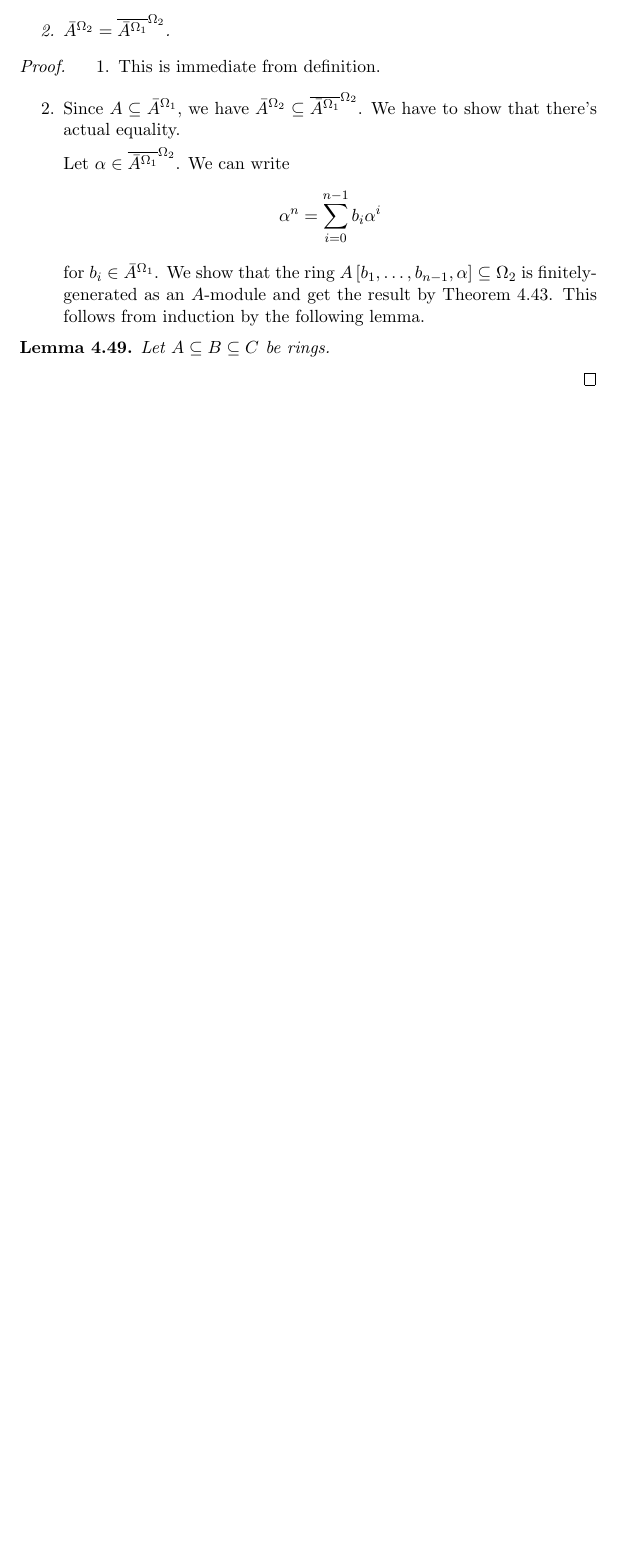
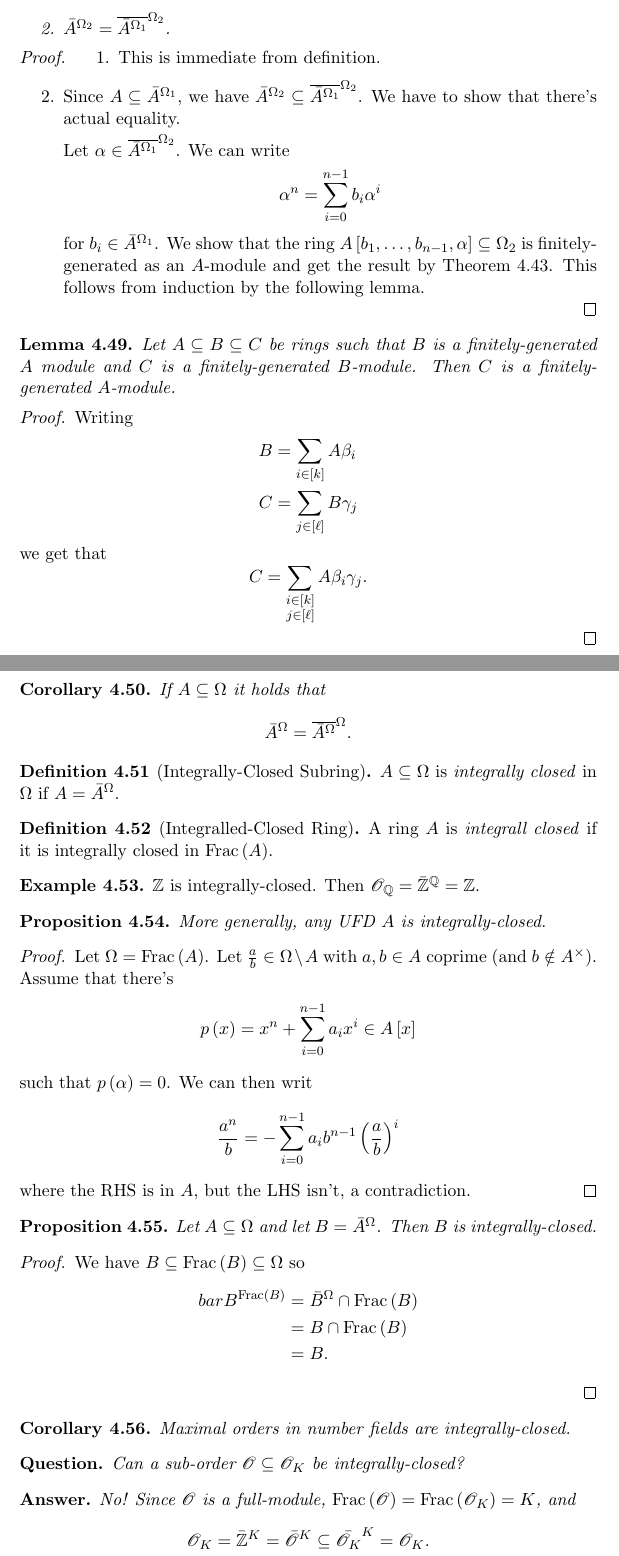
Before and after one commit to alan-sorani/algebraic_number_theory, a LaTeX document (algebraic_number_theory.tex, which reads math.sty): part of page 20 of 20 before the commit and two parts of pages 20 and 21 of 22 after it, the two joined at a grey line, cut so that both start at the same text, the shorter picture padded with empty space. Compiled offline with pdfLaTeX.

Commit message:
end of class

```diff
--- a/algebraic_number_theory.tex
+++ b/algebraic_number_theory.tex
@@ -838,9 +838,76 @@ for $b_i \in \bar{A}^{\Omega_1}$.
 We show that the ring $A\brs{b_1, \ldots, b_{n-1}, \alpha} \subseteq \Omega_2$ is finitely-generated as an $A$-module and get the result by \Cref{theorem:integral_element_condition}.
 This follows from induction by the following lemma.
 \end{enumerate}
+\end{proof}
 
 \begin{lemma}
-Let $A \subseteq B \subseteq C$ be rings.
+Let $A \subseteq B \subseteq C$ be rings such that $B$ is a finitely-generated $A$ module and $C$ is a finitely-generated $B$-module. Then $C$ is a finitely-generated $A$-module.
 \end{lemma}
+
+\begin{proof}
+Writing
+\begin{align*}
+B &= \sum_{i \in [k]} A \beta_i \\
+C &= \sum_{j \in \brs{\ell}} B \gamma_j
+\end{align*}
+we get that
+\[C = \sum_{\substack{i \in [k] \\ j \in [\ell]}} A \beta_i \gamma_j \text{.}\]
 \end{proof}
 
+\begin{corollary}
+If $A \subseteq \Omega$ it holds that
+\[\bar{A}^{\Omega} = \overline{\bar{A}^{\Omega}}^{\Omega} \text{.}\]
+\end{corollary}
+
+\begin{definition}[Integrally-Closed Subring]
+$A \subseteq \Omega$ is \emph{integrally closed} in $\Omega$ if $A = \bar{A}^{\Omega}$.
+\end{definition}
+
+\begin{definition}[Integralled-Closed Ring]
+A ring $A$ is \emph{integrall closed} if it is integrally closed in $\Frac\prs{A}$.
+\end{definition}
+
+\begin{example}
+$\mbb{Z}$ is integrally-closed. Then $\mcal{O}_{\mbb{Q}} = \bar{\mbb{Z}}^{\mbb{Q}} = \mbb{Z}$.
+\end{example}
+
+\begin{proposition}
+More generally, any UFD $A$ is integrally-closed.
+\end{proposition}
+
+\begin{proof}
+Let $\Omega = \Frac\prs{A}$. Let $\frac{a}{b} \in \Omega \setminus A$ with $a,b \in A$ coprime (and $b \notin A^\times$).
+Assume that there's
+\[p\prs{x} = x^n + \sum_{i=0}^{n-1} a_i x^i \in A\brs{x}\]
+such that $p\prs{\alpha} = 0$.
+We can then writ
+\[\frac{a^n}{b} = - \sum_{i=0}^{n-1} a_i b^{n-1} \prs{\frac{a}{b}}^i\]
+where the RHS is in $A$, but the LHS isn't, a contradiction.
+\end{proof}
+
+\begin{proposition}
+Let $A \subseteq \Omega$ and let $B = \bar{A}^{\Omega}$. Then $B$ is integrally-closed.
+\end{proposition}
+
+\begin{proof}
+We have
+$B \subseteq \Frac\prs{B} \subseteq \Omega$ so
+\begin{align*}
+bar{B}^{\Frac\prs{B}} &= \bar{B}^{\Omega} \cap \Frac\prs{B}
+\\&= B \cap \Frac\prs{B}
+\\&= B \text{.}
+\end{align*}
+\end{proof}
+
+\begin{corollary}
+Maximal orders in number fields are integrally-closed.
+\end{corollary}
+
+\begin{question*}
+Can a sub-order $\mcal{O} \subseteq \mcal{O}_K$ be integrally-closed?
+\end{question*}
+
+\begin{answer*}
+No! Since $\mcal{O}$ is a full-module, $\Frac\prs{\mcal{O}} = \Frac\prs{\mcal{O}_K} = K$,
+and
+\[\mcal{O}_K = \bar{\mbb{Z}}^K = \bar{\mcal{O}}^K \subseteq \bar{\mcal{O}_K}^K = \mcal{O}_K \text{.}\]
--- a/math.sty
+++ b/math.sty
@@ -127,7 +127,8 @@
 \newtheorem{lemma}[theorem]{Lemma}
 \newtheorem{proposition}[theorem]{Proposition}
 \newtheorem{corollary}[theorem]{Corollary}
-\newtheorem{question}{Question}
+\newtheorem*{question*}{Question}
+\newtheorem*{answer*}{Answer}
 
 % for specifying a name
 \theoremstyle{plain} % just in case the style had changed
```
Also changed, not shown: algebraic_number_theory.pdf, algebraic_number_theory.tex (36 more changed lines), 2 other files.
